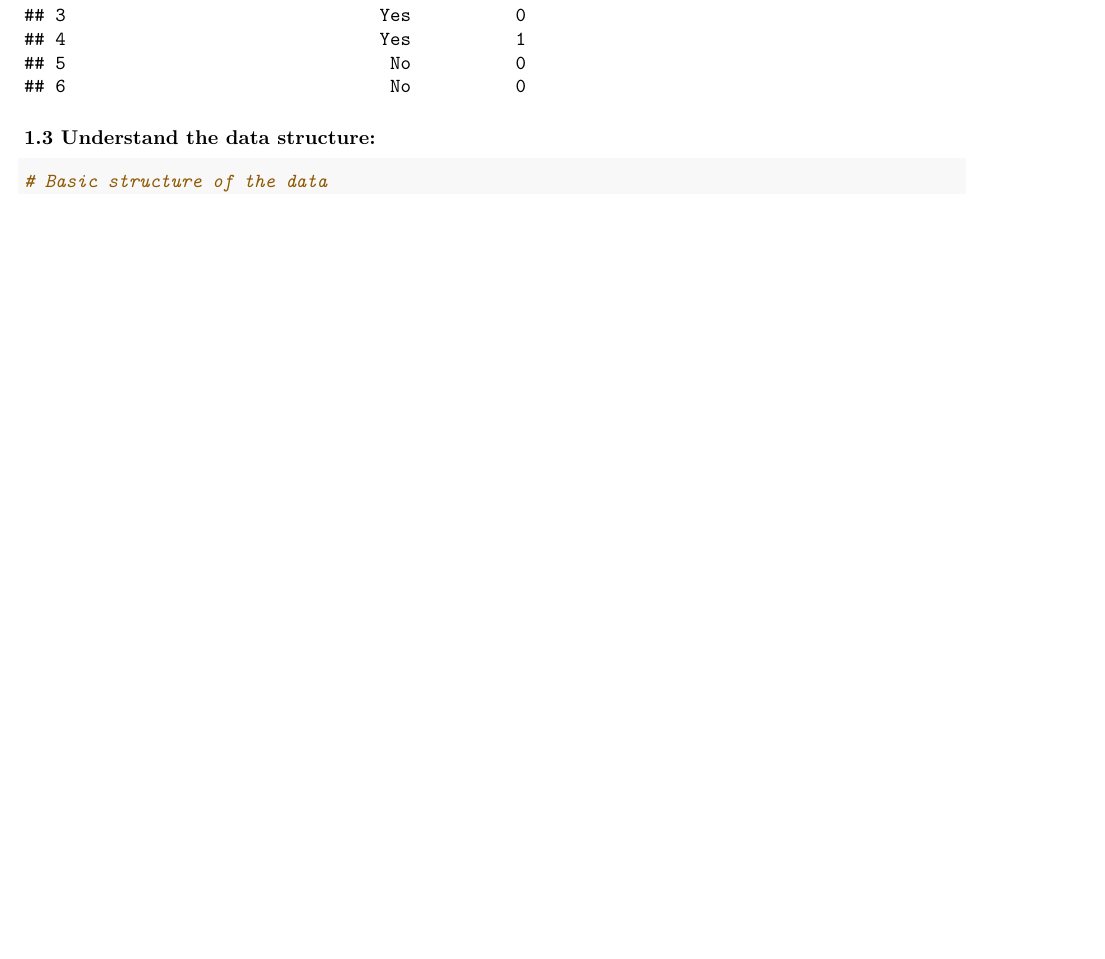
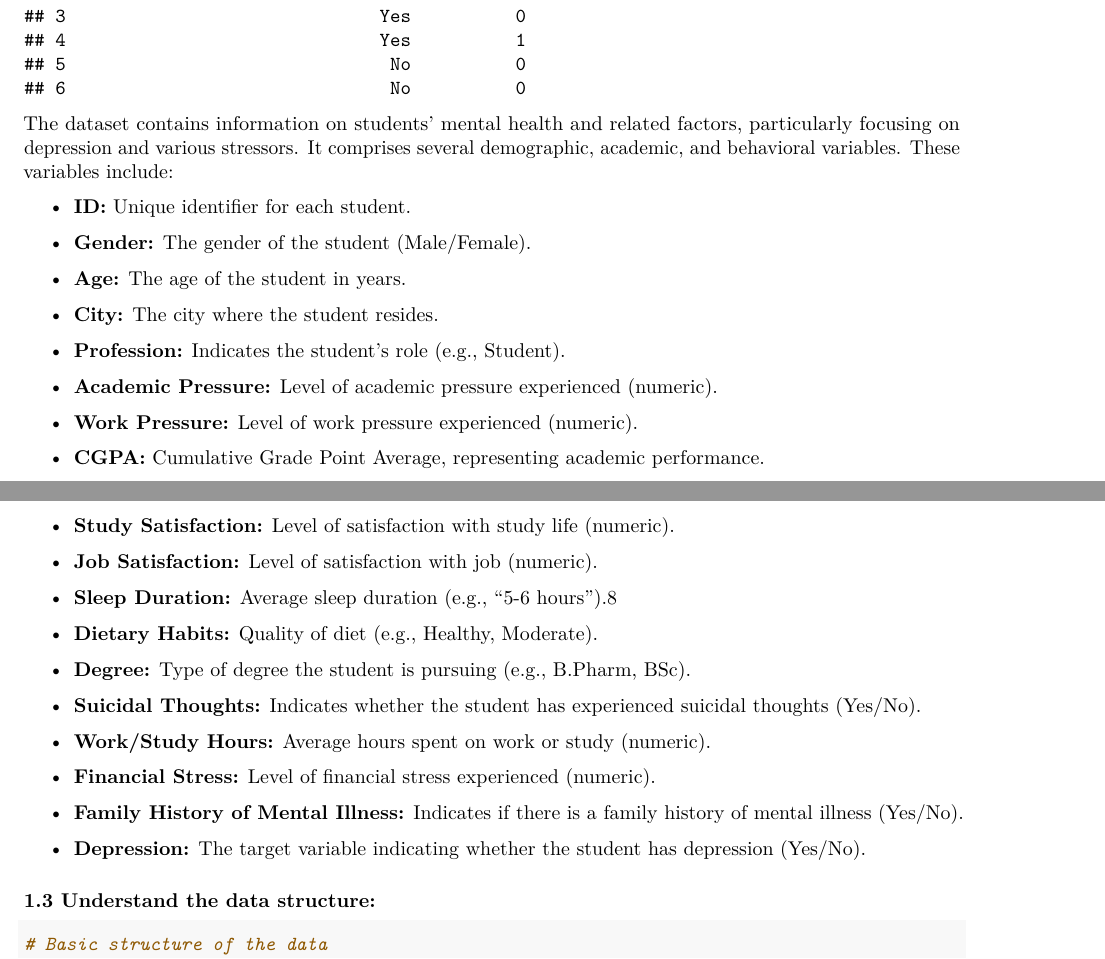
Before and after one commit to joewarner89/Data-621-Repo-Assignemnt, an R Markdown document (Final_projectData621/Final_Project.Rmd): part of page 2 of 3 before the commit and two parts of pages 2 and 3 of 5 after it, the two joined at a grey line, cut so that both start at the same text, the shorter picture padded with empty space. Rendered offline with R 4.5, knitr and Pandoc, then LaTeX, with nearby package versions; some code elsewhere in the file could not run offline.

Commit message:
Update Final_Project.Rmd

````diff
--- a/Final_projectData621/Final_Project.Rmd
+++ b/Final_projectData621/Final_Project.Rmd
@@ -43,6 +43,45 @@ depr_data <- read.csv("student depression.csv")
 head(depr_data)
 ```
 
+The dataset contains information on students' mental health and related factors, particularly focusing on depression and various stressors. It comprises several demographic, academic, and behavioral variables. These variables include:
+
+- **ID:** Unique identifier for each student.
+
+- **Gender:** The gender of the student (Male/Female).
+
+- **Age:** The age of the student in years.
+
+- **City:** The city where the student resides.
+
+- **Profession:** Indicates the student's role (e.g., Student).
+
+- **Academic Pressure:** Level of academic pressure experienced (numeric).
+
+- **Work Pressure:** Level of work pressure experienced (numeric).
+
+- **CGPA:** Cumulative Grade Point Average, representing academic performance.
+
+- **Study Satisfaction:** Level of satisfaction with study life (numeric).
+
+- **Job Satisfaction:** Level of satisfaction with job (numeric).
+
+- **Sleep Duration:** Average sleep duration (e.g., "5-6 hours").8
+
+- **Dietary Habits:** Quality of diet (e.g., Healthy, Moderate).
+
+- **Degree:** Type of degree the student is pursuing (e.g., B.Pharm, BSc).
+
+- **Suicidal Thoughts:** Indicates whether the student has experienced suicidal thoughts (Yes/No).
+
+- **Work/Study Hours:** Average hours spent on work or study (numeric).
+
+- **Financial Stress:** Level of financial stress experienced (numeric).
+
+- **Family History of Mental Illness:** Indicates if there is a family history of mental illness (Yes/No).
+
+- **Depression:** The target variable indicating whether the student has depression (Yes/No).
+
+
 ### 1.3 Understand the data structure:
 
 
````
Also changed, not shown: Final_projectData621/Final_Project.Rmd (13 more changed lines).
